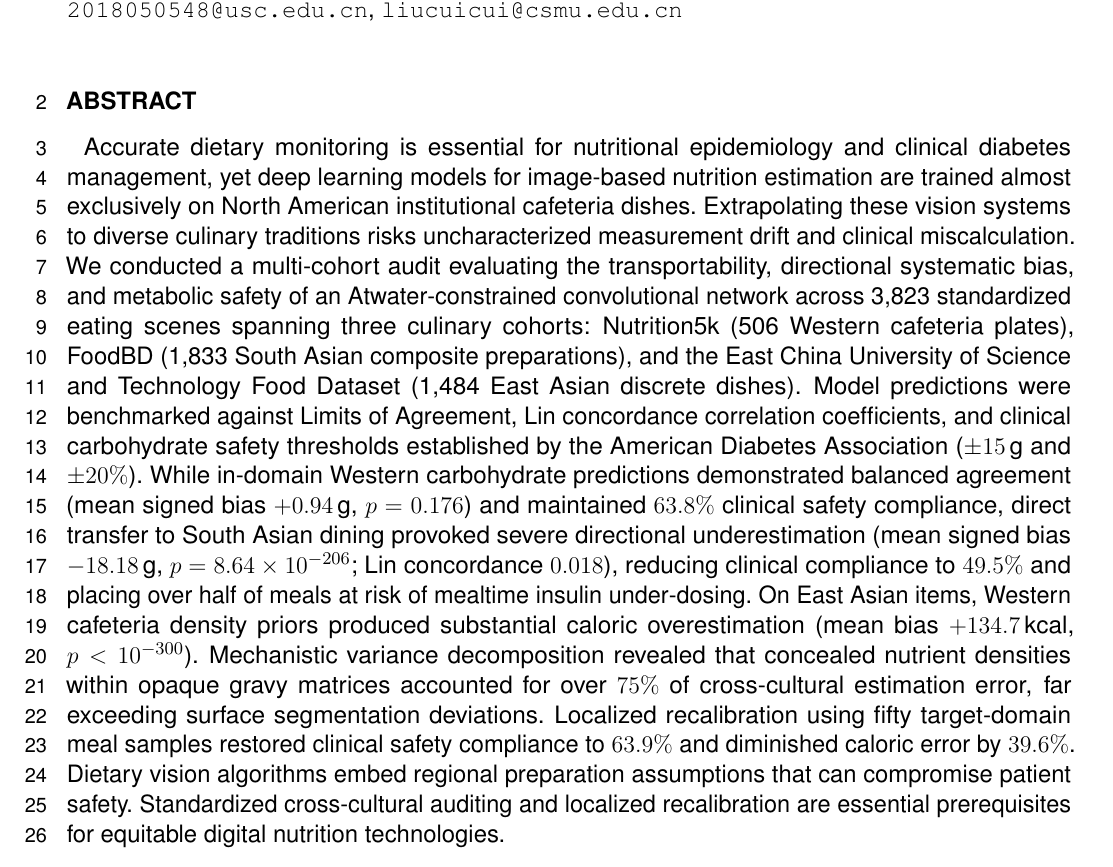
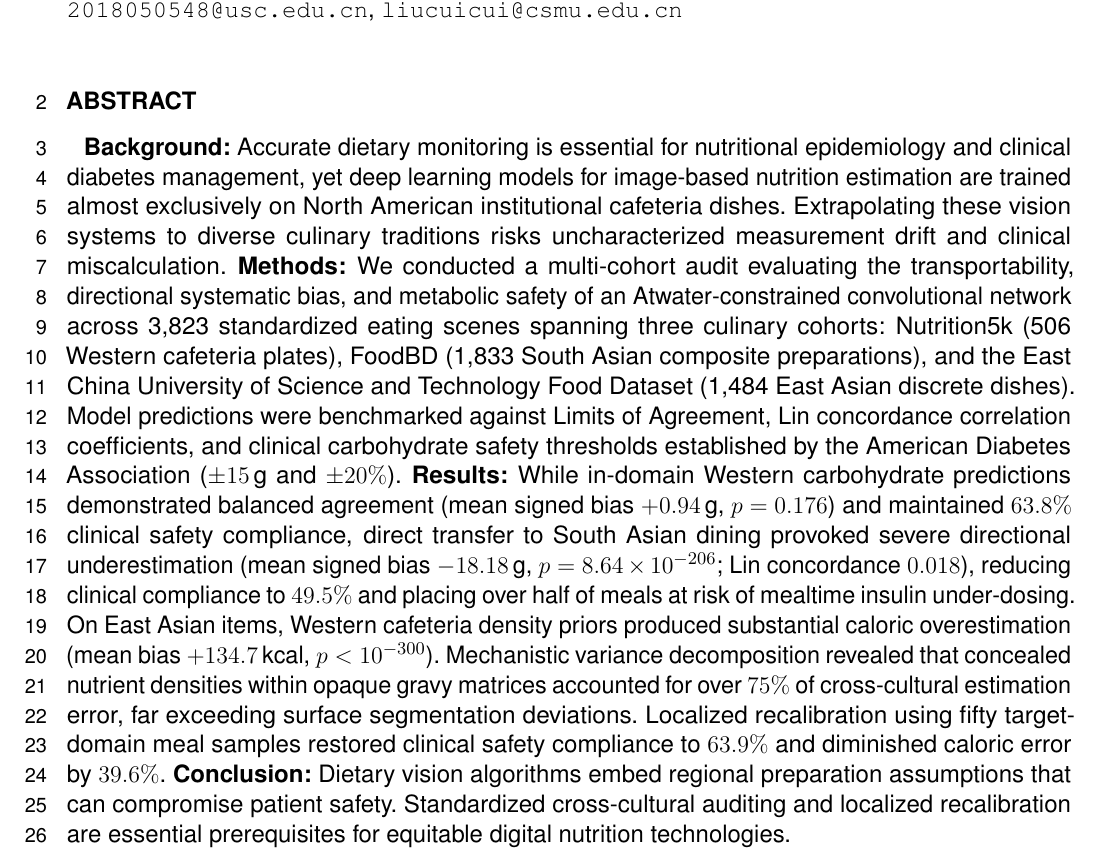
Before and after one commit to Hajimi-Sudo/cross-cultural-diet-ai-bias-audit, a LaTeX document (manuscript/frontiers/main.tex): part of page 1 of 21, cut so that both start at the same text. Compiled offline with pdfLaTeX.

Commit message:
docs(abstract): incorporate inline bold IMRAD section headers within single paragraph

```diff
--- a/manuscript/frontiers/main.tex
+++ b/manuscript/frontiers/main.tex
@@ -35,7 +35,7 @@ $^{3}$The Affiliated Changsha Central Hospital, Hengyang Medical School, Univers
 \maketitle
 
 \begin{abstract}
-Accurate dietary monitoring is essential for nutritional epidemiology and clinical diabetes management, yet deep learning models for image-based nutrition estimation are trained almost exclusively on North American institutional cafeteria dishes. Extrapolating these vision systems to diverse culinary traditions risks uncharacterized measurement drift and clinical miscalculation. We conducted a multi-cohort audit evaluating the transportability, directional systematic bias, and metabolic safety of an Atwater-constrained convolutional network across 3,823 standardized eating scenes spanning three culinary cohorts: Nutrition5k (506 Western cafeteria plates), FoodBD (1,833 South Asian composite preparations), and the East China University of Science and Technology Food Dataset (1,484 East Asian discrete dishes). Model predictions were benchmarked against Limits of Agreement, Lin concordance correlation coefficients, and clinical carbohydrate safety thresholds established by the American Diabetes Association ($\pm 15$\,g and $\pm 20\%$). While in-domain Western carbohydrate predictions demonstrated balanced agreement (mean signed bias $+0.94$\,g, $p = 0.176$) and maintained $63.8\%$ clinical safety compliance, direct transfer to South Asian dining provoked severe directional underestimation (mean signed bias $-18.18$\,g, $p = 8.64 \times 10^{-206}$; Lin concordance $0.018$), reducing clinical compliance to $49.5\%$ and placing over half of meals at risk of mealtime insulin under-dosing. On East Asian items, Western cafeteria density priors produced substantial caloric overestimation (mean bias $+134.7$\,kcal, $p < 10^{-300}$). Mechanistic variance decomposition revealed that concealed nutrient densities within opaque gravy matrices accounted for over $75\%$ of cross-cultural estimation error, far exceeding surface segmentation deviations. Localized recalibration using fifty target-domain meal samples restored clinical safety compliance to $63.9\%$ and diminished caloric error by $39.6\%$. Dietary vision algorithms embed regional preparation assumptions that can compromise patient safety. Standardized cross-cultural auditing and localized recalibration are essential prerequisites for equitable digital nutrition technologies.
+\textbf{Background:} Accurate dietary monitoring is essential for nutritional epidemiology and clinical diabetes management, yet deep learning models for image-based nutrition estimation are trained almost exclusively on North American institutional cafeteria dishes. Extrapolating these vision systems to diverse culinary traditions risks uncharacterized measurement drift and clinical miscalculation. \textbf{Methods:} We conducted a multi-cohort audit evaluating the transportability, directional systematic bias, and metabolic safety of an Atwater-constrained convolutional network across 3,823 standardized eating scenes spanning three culinary cohorts: Nutrition5k (506 Western cafeteria plates), FoodBD (1,833 South Asian composite preparations), and the East China University of Science and Technology Food Dataset (1,484 East Asian discrete dishes). Model predictions were benchmarked against Limits of Agreement, Lin concordance correlation coefficients, and clinical carbohydrate safety thresholds established by the American Diabetes Association ($\pm 15$\,g and $\pm 20\%$). \textbf{Results:} While in-domain Western carbohydrate predictions demonstrated balanced agreement (mean signed bias $+0.94$\,g, $p = 0.176$) and maintained $63.8\%$ clinical safety compliance, direct transfer to South Asian dining provoked severe directional underestimation (mean signed bias $-18.18$\,g, $p = 8.64 \times 10^{-206}$; Lin concordance $0.018$), reducing clinical compliance to $49.5\%$ and placing over half of meals at risk of mealtime insulin under-dosing. On East Asian items, Western cafeteria density priors produced substantial caloric overestimation (mean bias $+134.7$\,kcal, $p < 10^{-300}$). Mechanistic variance decomposition revealed that concealed nutrient densities within opaque gravy matrices accounted for over $75\%$ of cross-cultural estimation error, far exceeding surface segmentation deviations. Localized recalibration using fifty target-domain meal samples restored clinical safety compliance to $63.9\%$ and diminished caloric error by $39.6\%$. \textbf{Conclusion:} Dietary vision algorithms embed regional preparation assumptions that can compromise patient safety. Standardized cross-cultural auditing and localized recalibration are essential prerequisites for equitable digital nutrition technologies.
 
 \tiny
 \keyFont{\section{Keywords:} dietary intake assessment, cross-cultural generalizability, systematic estimation bias, deep learning, carbohydrate counting, algorithmic fairness, type 2 diabetes mellitus}
```
Also changed, not shown: manuscript/frontiers/main.pdf.
